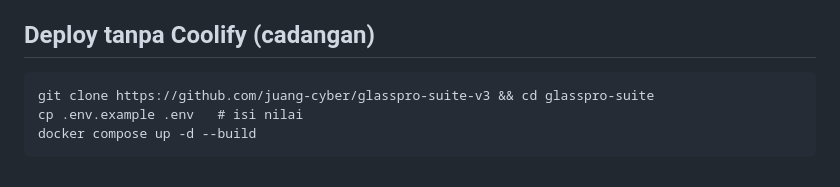
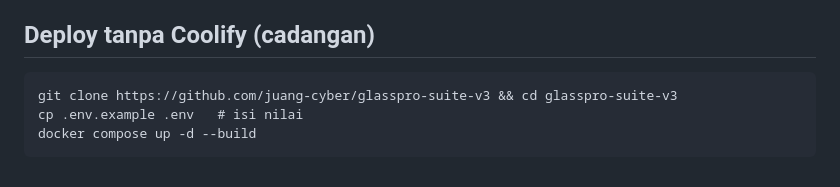
Before and after one commit to juang-cyber/glasspro-suite-v3, a Markdown page: DEPLOY.md, the part around the change. Rendered like a GitHub page.

Commit message:
Docs: fix clone folder name
Co-Authored-By: Claude Fable 5.1 <noreply@anthropic.com>

````diff
--- a/DEPLOY.md
+++ b/DEPLOY.md
@@ -98,7 +98,7 @@ Buka `http://localhost:3000`. Untuk demo tanpa Shopee: `SHOPEE_TRANSPORT=mock`.
 ## Deploy tanpa Coolify (cadangan)
 
 ```
-git clone https://github.com/juang-cyber/glasspro-suite-v3 && cd glasspro-suite
+git clone https://github.com/juang-cyber/glasspro-suite-v3 && cd glasspro-suite-v3
 cp .env.example .env   # isi nilai
 docker compose up -d --build
 ```
````
